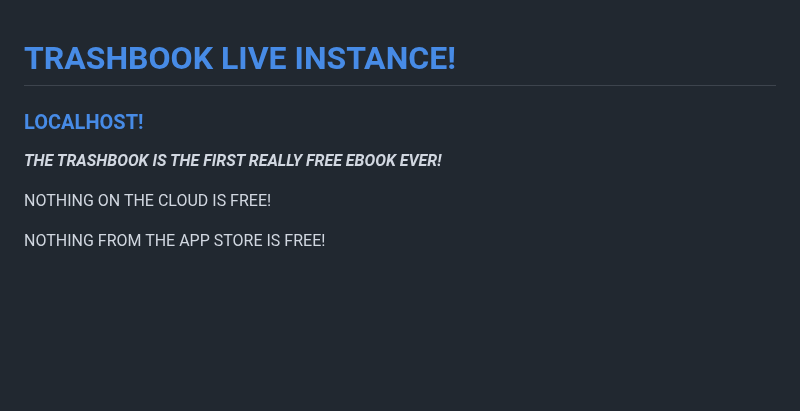
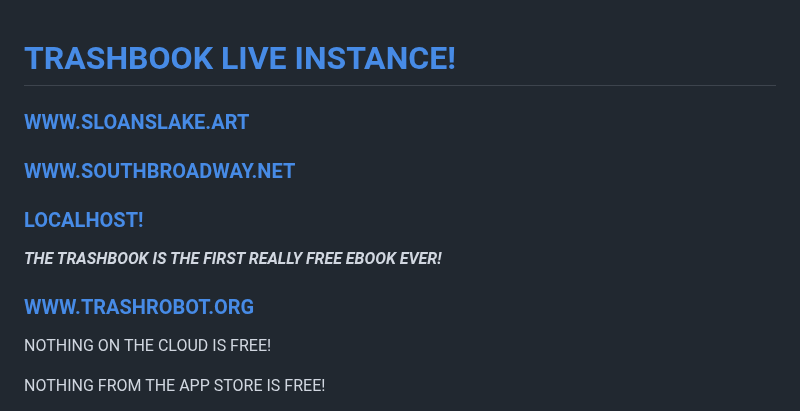
Before and after one commit to LafeLabs/trashbook, a Markdown page: README.md, the part around the change. Rendered like a GitHub page; blank space fills up the shorter version.

```diff
--- a/README.md
+++ b/README.md
@@ -1,9 +1,15 @@
 # [TRASHBOOK LIVE INSTANCE!](https://trashbook.trashrobot.org)
+
+### [WWW.SLOANSLAKE.ART](https://www.sloanslake.art)
+
+### [WWW.SOUTHBROADWAY.NET](https://www.southbroadway.net)
 
 ### [LOCALHOST!](http://localhost)
 
 
 ***THE TRASHBOOK IS THE FIRST REALLY FREE EBOOK EVER!***
+
+### [WWW.TRASHROBOT.ORG](https://www.trashrobot.org)
 
 NOTHING ON THE CLOUD IS FREE!
 
```
